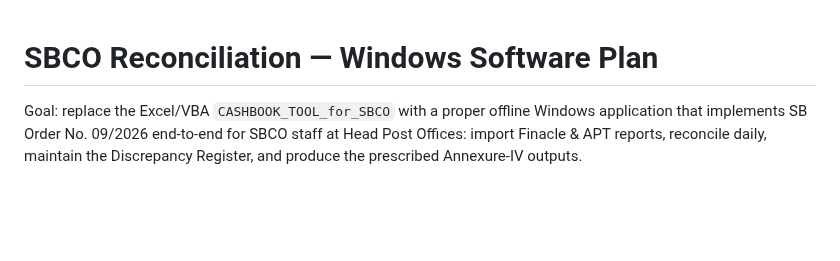
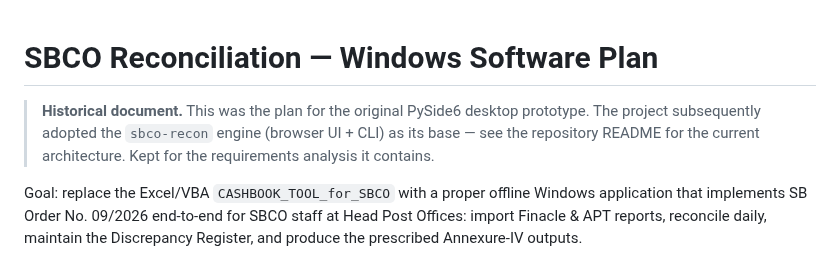
Before and after one commit to rahulranjan-dev-py/SBCO-RECONCILIATION, a Markdown page: docs/PLAN.md, the part around the change. Rendered like a GitHub page; blank space fills up the shorter version.

```diff
--- a/docs/PLAN.md
+++ b/docs/PLAN.md
@@ -1,4 +1,9 @@
 # SBCO Reconciliation — Windows Software Plan
+
+> **Historical document.** This was the plan for the original PySide6 desktop
+> prototype. The project subsequently adopted the `sbco-recon` engine (browser
+> UI + CLI) as its base — see the repository README for the current
+> architecture. Kept for the requirements analysis it contains.
 
 Goal: replace the Excel/VBA `CASHBOOK_TOOL_for_SBCO` with a proper offline Windows
 application that implements SB Order No. 09/2026 end-to-end for SBCO staff at Head Post
```
Also changed, not shown: CHANGELOG.md (added, +53 -0 lines), README.md (+31 -5 lines), docs/ANALYSIS.md (+4 -0 lines), docs/USER_GUIDE.md (added, +136 -0 lines), docs/screenshots/clearing.png (added), docs/screenshots/investigate.png (added), docs/screenshots/reconcile.png (added), docs/screenshots/register.png (added), docs/screenshots/return.png (added).
